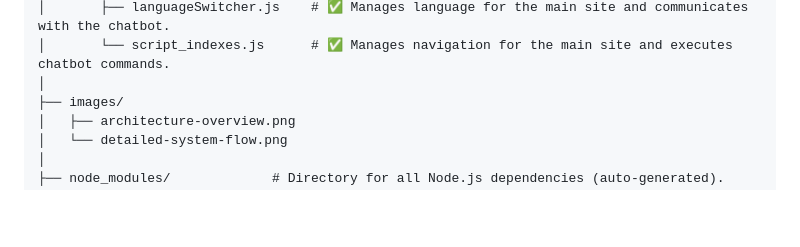
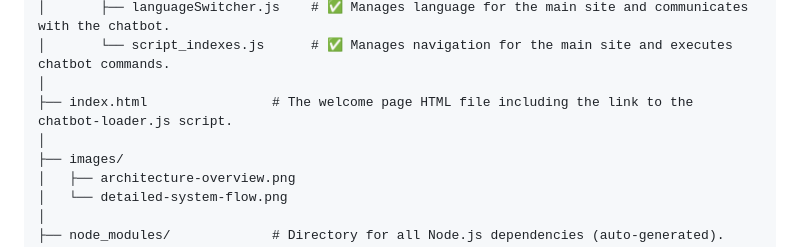
Before and after one commit to accaderi/RAG-chatbot-with-gemini, a Markdown page: README.md, the part around the change. Rendered like a GitHub page; blank space fills up the shorter version.

```diff
--- a/README.md
+++ b/README.md
@@ -315,6 +315,8 @@ The project is organized into several key directories and files. The core logic
 │       ├── languageSwitcher.js    # ✅ Manages language for the main site and communicates with the chatbot.
 │       └── script_indexes.js      # ✅ Manages navigation for the main site and executes chatbot commands.
 │
+├── index.html                # The welcome page HTML file including the link to the chatbot-loader.js script.
+│
 ├── images/
 │   ├── architecture-overview.png
 │   └── detailed-system-flow.png
```
